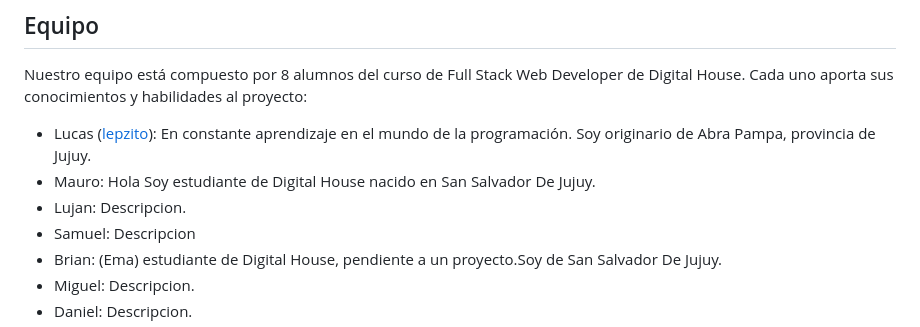
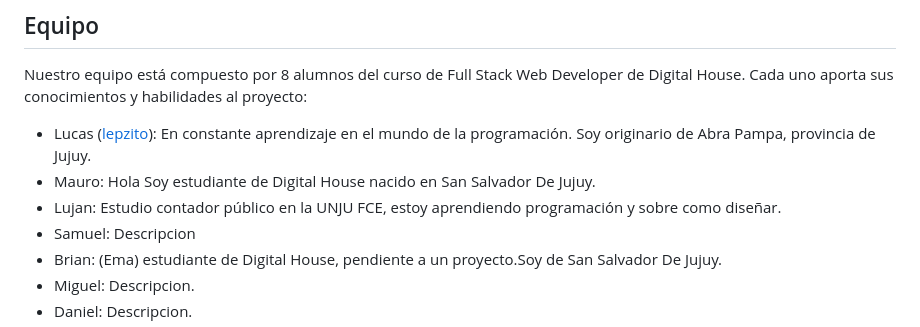
Before and after one commit to lepzito/grupo_5_proyectoIntegrador, a Markdown page: README.md, the part around the change. GitHub-like rendering.

```diff
--- a/README.md
+++ b/README.md
@@ -30,7 +30,7 @@ Nuestro equipo está compuesto por 8 alumnos del curso de Full Stack Web Develop
 
 - Lucas ([lepzito](https://github.com/lepzito)): En constante aprendizaje en el mundo de la programación. Soy originario de Abra Pampa, provincia de Jujuy.
 - Mauro: Hola Soy estudiante de Digital House nacido en San Salvador De Jujuy.
-- Lujan: Descripcion.
+- Lujan:  Estudio contador público en la UNJU FCE, estoy aprendiendo programación y sobre como diseñar.
 - Samuel: Descripcion
 - Brian: (Ema) estudiante de Digital House, pendiente a un proyecto.Soy de San Salvador De Jujuy.
 - Miguel: Descripcion.
```
